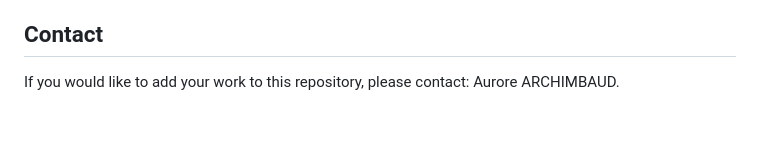
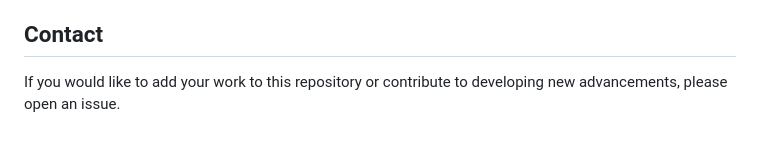
Before and after one commit to AuroreAA/ICS-implementation, a Markdown page: README.md, the part around the change. Rendered like a GitHub page.

```diff
--- a/README.md
+++ b/README.md
@@ -79,4 +79,4 @@ and Statistics, 33:282–303.
 
 ## Contact
 
-If you would like to add your work to this repository, please contact: Aurore ARCHIMBAUD.
+If you would like to add your work to this repository or contribute to developing new advancements, please open an issue.
```
